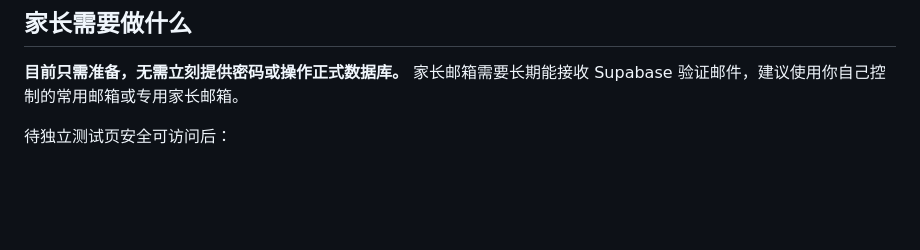
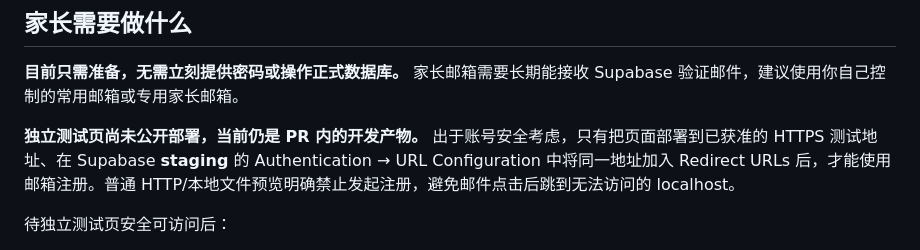
Before and after one commit to MiaZou1991/homework-island-demo, a Markdown page: docs/KAIXIN_STAGING_PARENT_CHILD_ONBOARDING_20261110.md, the part around the change. GitHub-like rendering; blank space fills up the shorter version.

Commit message:
Clarify HTTPS redirect allowlist prerequisite for safe Supabase email verification before any user signup

```diff
--- a/docs/KAIXIN_STAGING_PARENT_CHILD_ONBOARDING_20261110.md
+++ b/docs/KAIXIN_STAGING_PARENT_CHILD_ONBOARDING_20261110.md
@@ -13,6 +13,8 @@
 ## 家长需要做什么
 
 **目前只需准备，无需立刻提供密码或操作正式数据库。** 家长邮箱需要长期能接收 Supabase 验证邮件，建议使用你自己控制的常用邮箱或专用家长邮箱。
+
+**独立测试页尚未公开部署，当前仍是 PR 内的开发产物。** 出于账号安全考虑，只有把页面部署到已获准的 HTTPS 测试地址、在 Supabase **staging** 的 Authentication → URL Configuration 中将同一地址加入 Redirect URLs 后，才能使用邮箱注册。普通 HTTP/本地文件预览明确禁止发起注册，避免邮件点击后跳到无法访问的 localhost。
 
 待独立测试页安全可访问后：
 
```
